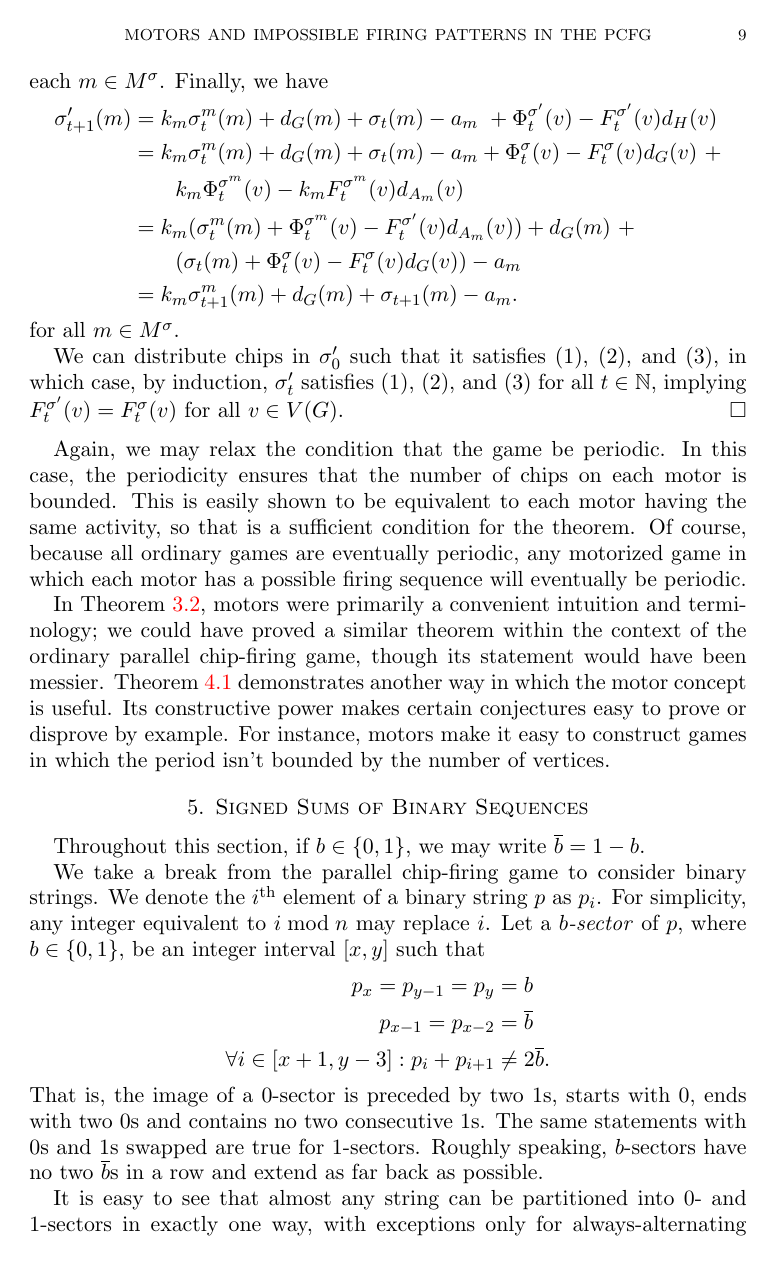
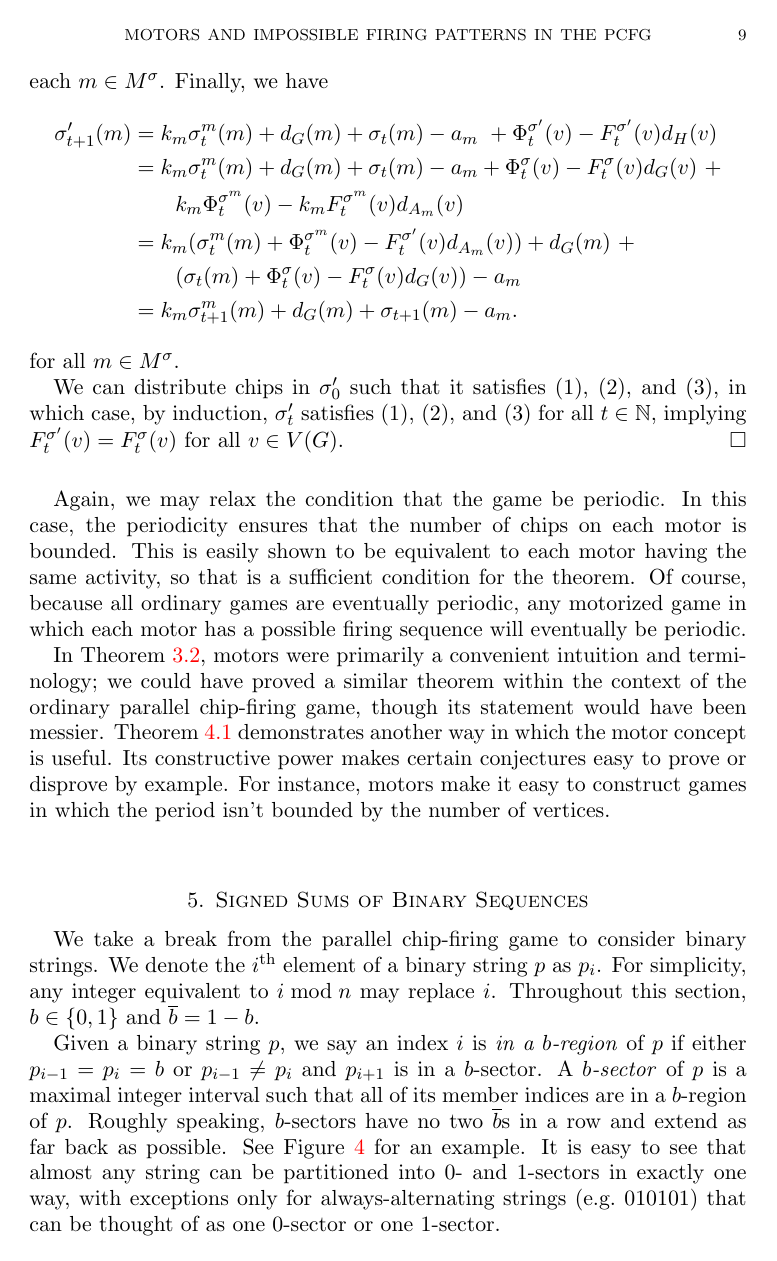
Before and after one commit to vizziv/free-lunch-theorem, a LaTeX paper (motorsAndImpossiblePCFG.tex, which reads nonclumpiness.tex): page 9 of 17. Compiled offline with pdfLaTeX.

Commit message:
Addresses more FPSAC reviewer comments.

```diff
--- a/nonclumpiness.tex
+++ b/nonclumpiness.tex
@@ -1,25 +1,18 @@
 \section{Signed Sums of Binary Sequences}\label{binSeq}
-Throughout this section, if $b \in \{0,1\}$, we may write $\ol{b} = 1-b$.
-
 We take a break from the parallel chip-firing game to consider binary
 strings. We denote the $i$\xth element of a binary string $p$ as $p_i$. For
-simplicity, any integer equivalent to $i \bmod n$ may replace $i$. Let a
-\emph{$b$-sector} of $p$, where $b \in \{0,1\}$, be an integer interval $[x,y]$
-such that
-\begin{align*}
-  p_x = p_{y-1} = p_y &= b \\
-  p_{x-1} = p_{x-2} &= \ol{b} \\
-  \forall i \in [x+1, y-3]: p_i + p_{i+1} &\neq 2\ol{b}.
-\end{align*}
-That is, the image of a 0-sector is preceded by two 1s, starts with 0, ends
-with two 0s and contains no two consecutive 1s. The same statements with 0s and
-1s swapped are true for 1-sectors. Roughly speaking, $b$-sectors have no two
-$\ol{b}$s in a row and extend as far back as possible.
+simplicity, any integer equivalent to $i \bmod n$ may replace $i$. Throughout
+this section, $b \in \{0,1\}$ and $\ol{b} = 1-b$.
 
-It is easy to see that almost any string can be partitioned into 0- and
-1-sectors in exactly one way, with exceptions only for always-alternating
-strings (e.g.\ 010101) that can be thought of as one 0-sector or one
-1-sector. Figure~\ref{sectorEx} has an example.
+Given a binary string $p$, we say an index $i$ is \emph{in a $b$-region} of $p$
+if either $p_{i-1} = p_i = b$ or $p_{i-1} \neq p_i$ and $p_{i+1}$ is in a
+$b$-sector. A \emph{$b$-sector} of $p$ is a maximal integer interval such that
+all of its member indices are in a $b$-region of $p$. Roughly speaking,
+$b$-sectors have no two $\ol{b}$s in a row and extend as far back as possible.
+See Figure~\ref{sectorEx} for an example. It is easy to see that almost any
+string can be partitioned into 0- and 1-sectors in exactly one way, with
+exceptions only for always-alternating strings (e.g.\ 010101) that can be
+thought of as one 0-sector or one 1-sector.
 
 \begin{figure}
   \[
```
Also changed, not shown: motorsAndImpossiblePCFG.pdf, nonclumpiness.tex (22 more changed lines).
